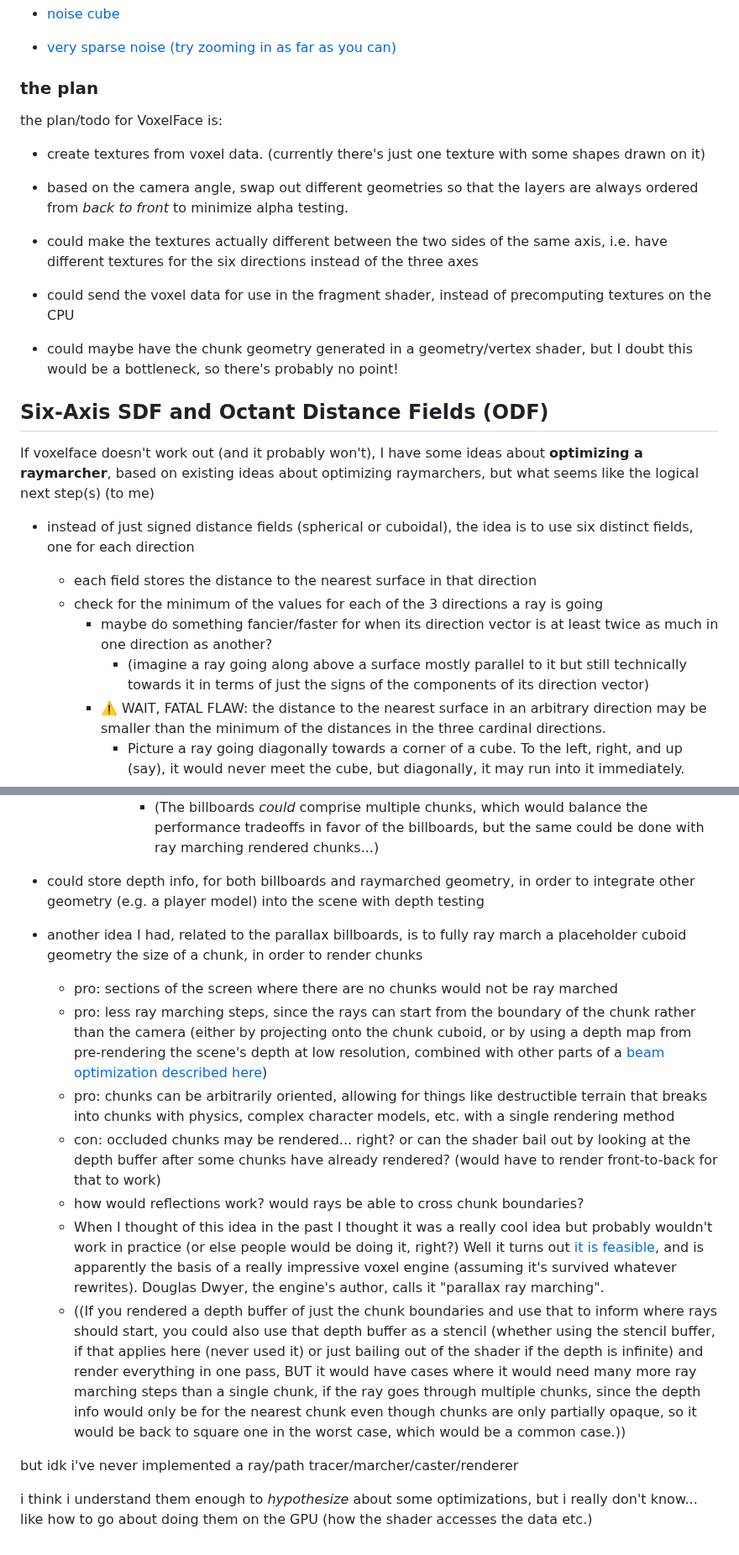
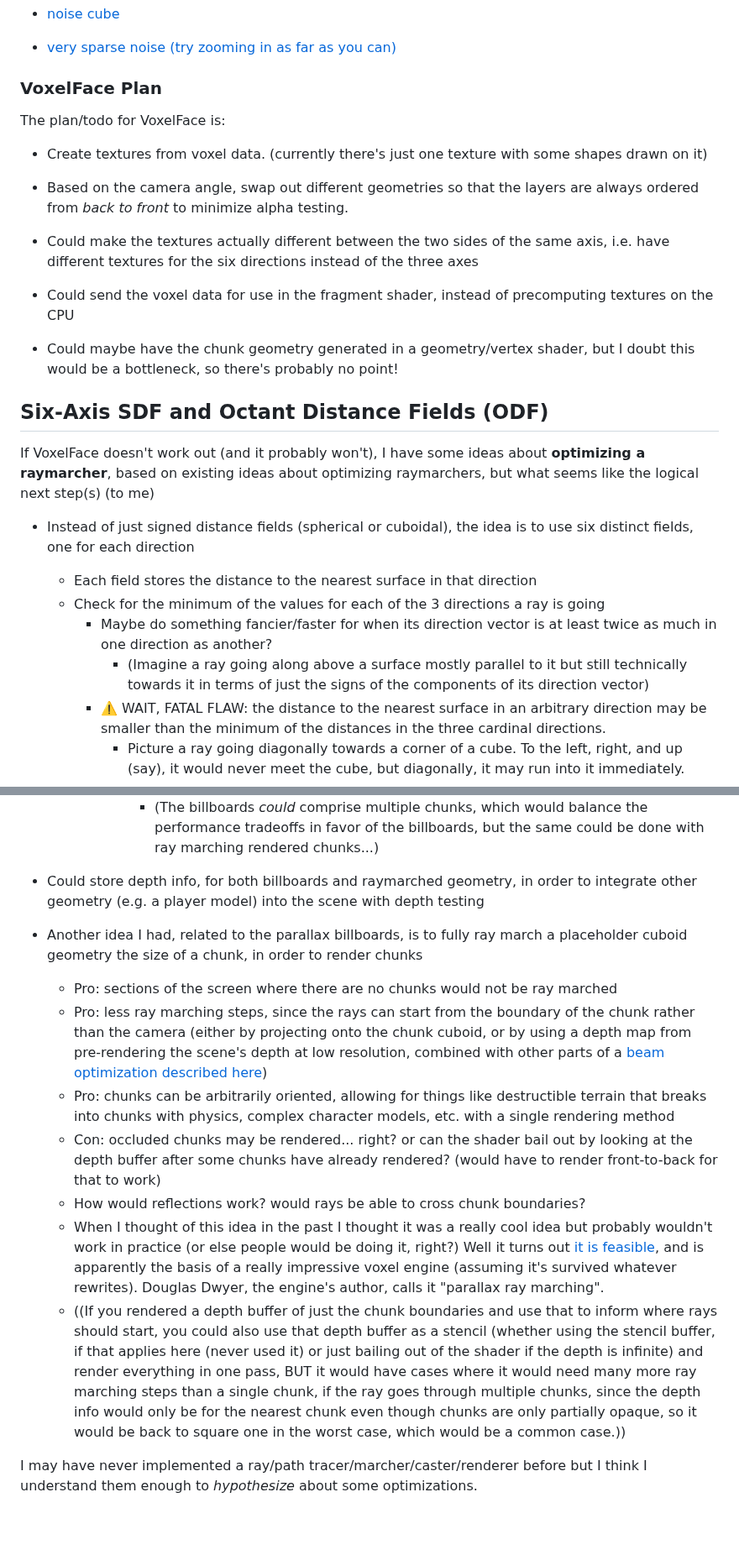
Before and after one commit to 1j01/voxelite, a Markdown page: README.md, 2 parts joined by grey strips. Shown at 84% size. GitHub-like rendering; blank space fills up the shorter version.

Commit message:
Tweak capitalization, mostly

```diff
--- a/README.md
+++ b/README.md
@@ -46,33 +46,33 @@ RawGit links for commits on the `voxel-face` branch:
 
 * [very sparse noise (try zooming in as far as you can)](https://github.com/1j01/voxelite/commit/089779ff5ff55c07b6b065008d5ba5c5e2097559)
 
-### the plan
+### VoxelFace Plan
 
-the plan/todo for VoxelFace is:
+The plan/todo for VoxelFace is:
 
-* create textures from voxel data. (currently there's just one texture with some shapes drawn on it)
+* Create textures from voxel data. (currently there's just one texture with some shapes drawn on it)
 
-* based on the camera angle, swap out different geometries so that the layers are always ordered from *back to front* to minimize alpha testing.
+* Based on the camera angle, swap out different geometries so that the layers are always ordered from *back to front* to minimize alpha testing.
 
-* could make the textures actually different between the two sides of the same axis,
+* Could make the textures actually different between the two sides of the same axis,
 i.e. have different textures for the six directions instead of the three axes
 
-* could send the voxel data for use in the fragment shader, instead of precomputing textures on the CPU
+* Could send the voxel data for use in the fragment shader, instead of precomputing textures on the CPU
 
-* could maybe have the chunk geometry generated in a geometry/vertex shader, but I doubt this would be a bottleneck, so there's probably no point!
+* Could maybe have the chunk geometry generated in a geometry/vertex shader, but I doubt this would be a bottleneck, so there's probably no point!
 
 ## Six-Axis SDF and Octant Distance Fields (ODF)
 
-If voxelface doesn't work out (and it probably won't),
+If VoxelFace doesn't work out (and it probably won't),
 I have some ideas about **optimizing a raymarcher**,
 based on existing ideas about optimizing raymarchers,
 but what seems like the logical next step(s) (to me)
 
-* instead of just signed distance fields (spherical or cuboidal), the idea is to use six distinct fields, one for each direction
-	* each field stores the distance to the nearest surface in that direction
-	* check for the minimum of the values for each of the 3 directions a ray is going
-		* maybe do something fancier/faster for when its direction vector is at least twice as much in one direction as another?
-			* (imagine a ray going along above a surface mostly parallel to it but still technically towards it in terms of just the signs of the components of its direction vector)
+* Instead of just signed distance fields (spherical or cuboidal), the idea is to use six distinct fields, one for each direction
+	* Each field stores the distance to the nearest surface in that direction
+	* Check for the minimum of the values for each of the 3 directions a ray is going
+		* Maybe do something fancier/faster for when its direction vector is at least twice as much in one direction as another?
+			* (Imagine a ray going along above a surface mostly parallel to it but still technically towards it in terms of just the signs of the components of its direction vector)
 		* ⚠️ WAIT, FATAL FLAW: the distance to the nearest surface in an arbitrary direction may be smaller than the minimum of the distances in the three cardinal directions.
 			* Picture a ray going diagonally towards a corner of a cube. To the left, right, and up (say), it would never meet the cube, but diagonally, it may run into it immediately.
 			* Could store instead the distances to any surface in the slab of space between the point and the boundary of the chunk, for each axis, but I'm not sure this would give such a big speedup...
@@ -109,19 +109,15 @@ but what seems like the logical next step(s) (to me)
 			* (The parallax shader would have to be significantly cheaper than ray marching, or else, one might as well just ray march the geometry!)
 				* (The billboards *could* comprise multiple chunks, which would balance the performance tradeoffs in favor of the billboards, but the same could be done with ray marching rendered chunks...)
 
-* could store depth info, for both billboards and raymarched geometry, in order to integrate other geometry (e.g. a player model) into the scene with depth testing
+* Could store depth info, for both billboards and raymarched geometry, in order to integrate other geometry (e.g. a player model) into the scene with depth testing
 
-* another idea I had, related to the parallax billboards, is to fully ray march a placeholder cuboid geometry the size of a chunk, in order to render chunks
-	* pro: sections of the screen where there are no chunks would not be ray marched
-	* pro: less ray marching steps, since the rays can start from the boundary of the chunk rather than the camera (either by projecting onto the chunk cuboid, or by using a depth map from pre-rendering the scene's depth at low resolution, combined with other parts of a [beam optimization described here](https://www.youtube.com/watch?v=P2bGF6GPmfc))
-	* pro: chunks can be arbitrarily oriented, allowing for things like destructible terrain that breaks into chunks with physics, complex character models, etc. with a single rendering method
-	* con: occluded chunks may be rendered... right? or can the shader bail out by looking at the depth buffer after some chunks have already rendered? (would have to render front-to-back for that to work)
-	* how would reflections work? would rays be able to cross chunk boundaries?
+* Another idea I had, related to the parallax billboards, is to fully ray march a placeholder cuboid geometry the size of a chunk, in order to render chunks
+	* Pro: sections of the screen where there are no chunks would not be ray marched
+	* Pro: less ray marching steps, since the rays can start from the boundary of the chunk rather than the camera (either by projecting onto the chunk cuboid, or by using a depth map from pre-rendering the scene's depth at low resolution, combined with other parts of a [beam optimization described here](https://www.youtube.com/watch?v=P2bGF6GPmfc))
+	* Pro: chunks can be arbitrarily oriented, allowing for things like destructible terrain that breaks into chunks with physics, complex character models, etc. with a single rendering method
+	* Con: occluded chunks may be rendered... right? or can the shader bail out by looking at the depth buffer after some chunks have already rendered? (would have to render front-to-back for that to work)
+	* How would reflections work? would rays be able to cross chunk boundaries?
 	* When I thought of this idea in the past I thought it was a really cool idea but probably wouldn't work in practice (or else people would be doing it, right?) Well it turns out [it is feasible](https://www.youtube.com/watch?v=h81I8hR56vQ), and is apparently the basis of a really impressive voxel engine (assuming it's survived whatever rewrites). Douglas Dwyer, the engine's author, calls it "parallax ray marching".
 	* ((If you rendered a depth buffer of just the chunk boundaries and use that to inform where rays should start, you could also use that depth buffer as a stencil (whether using the stencil buffer, if that applies here (never used it) or just bailing out of the shader if the depth is infinite) and render everything in one pass, BUT it would have cases where it would need many more ray marching steps than a single chunk, if the ray goes through multiple chunks, since the depth info would only be for the nearest chunk even though chunks are only partially opaque, so it would be back to square one in the worst case, which would be a common case.))
 
-but idk i've never implemented a ray/path tracer/marcher/caster/renderer
-
-i think i understand them enough to *hypothesize* about some optimizations,
-but i really don't know... like how to go about doing them on the GPU
-(how the shader accesses the data etc.)
+I may have never implemented a ray/path tracer/marcher/caster/renderer before but I think I understand them enough to *hypothesize* about some optimizations.
```
Also changed, not shown: other parts of README.md (+15 -15 lines).
